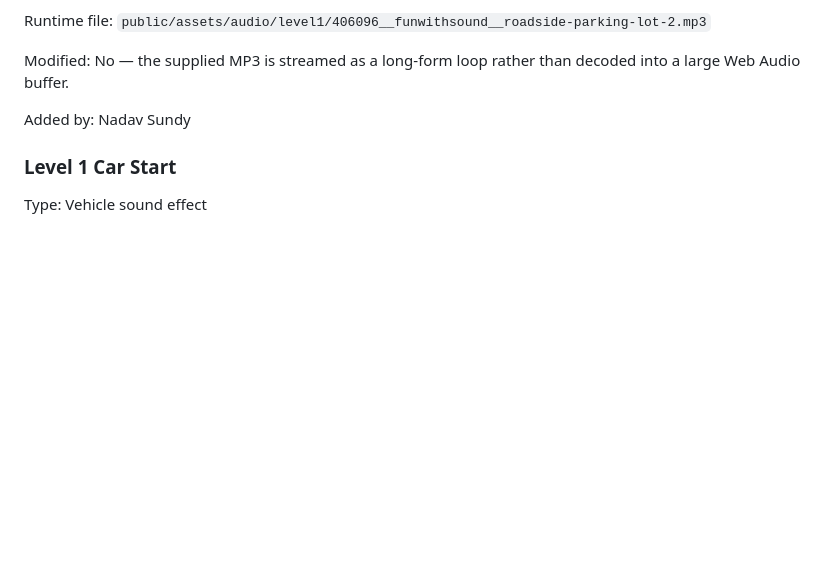
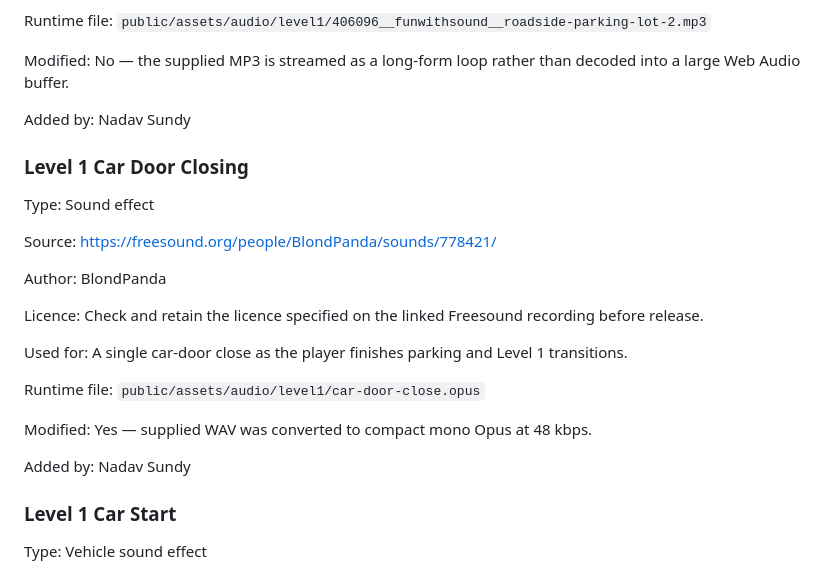
Before and after one commit to DeanFeldman/Wits-commute-simulator, a Markdown page: docs/ASSETS_AND_CREDITS.md, the part around the change. Drawn GitHub-style; blank space fills up the shorter version.

Commit message:
docs(audio): credit Level 1 door closing recording

```diff
--- a/docs/ASSETS_AND_CREDITS.md
+++ b/docs/ASSETS_AND_CREDITS.md
@@ -1035,6 +1035,32 @@ Runtime file:
 Modified:
 No — the supplied MP3 is streamed as a long-form loop rather than decoded into
 a large Web Audio buffer.
+
+Added by:
+Nadav Sundy
+
+### Level 1 Car Door Closing
+
+Type:
+Sound effect
+
+Source:
+https://freesound.org/people/BlondPanda/sounds/778421/
+
+Author:
+BlondPanda
+
+Licence:
+Check and retain the licence specified on the linked Freesound recording before release.
+
+Used for:
+A single car-door close as the player finishes parking and Level 1 transitions.
+
+Runtime file:
+`public/assets/audio/level1/car-door-close.opus`
+
+Modified:
+Yes — supplied WAV was converted to compact mono Opus at 48 kbps.
 
 Added by:
 Nadav Sundy
```
